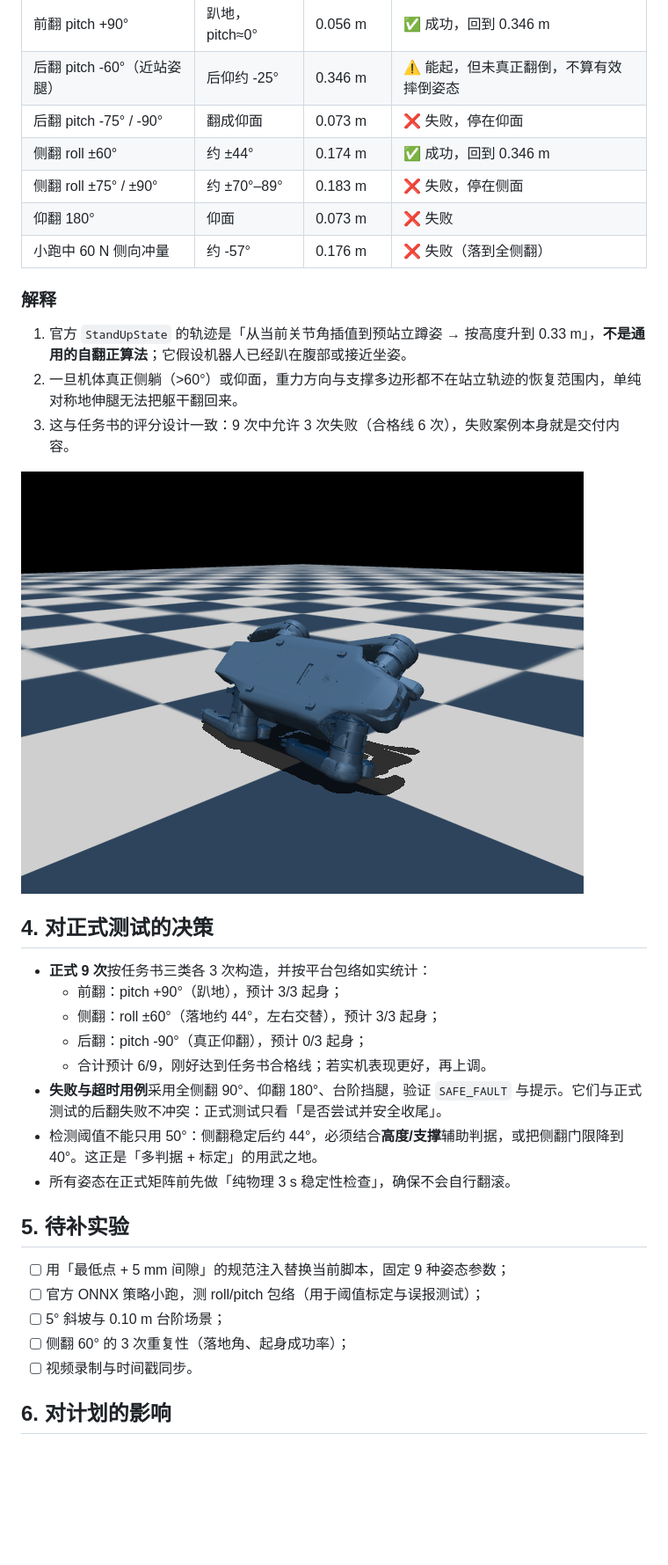
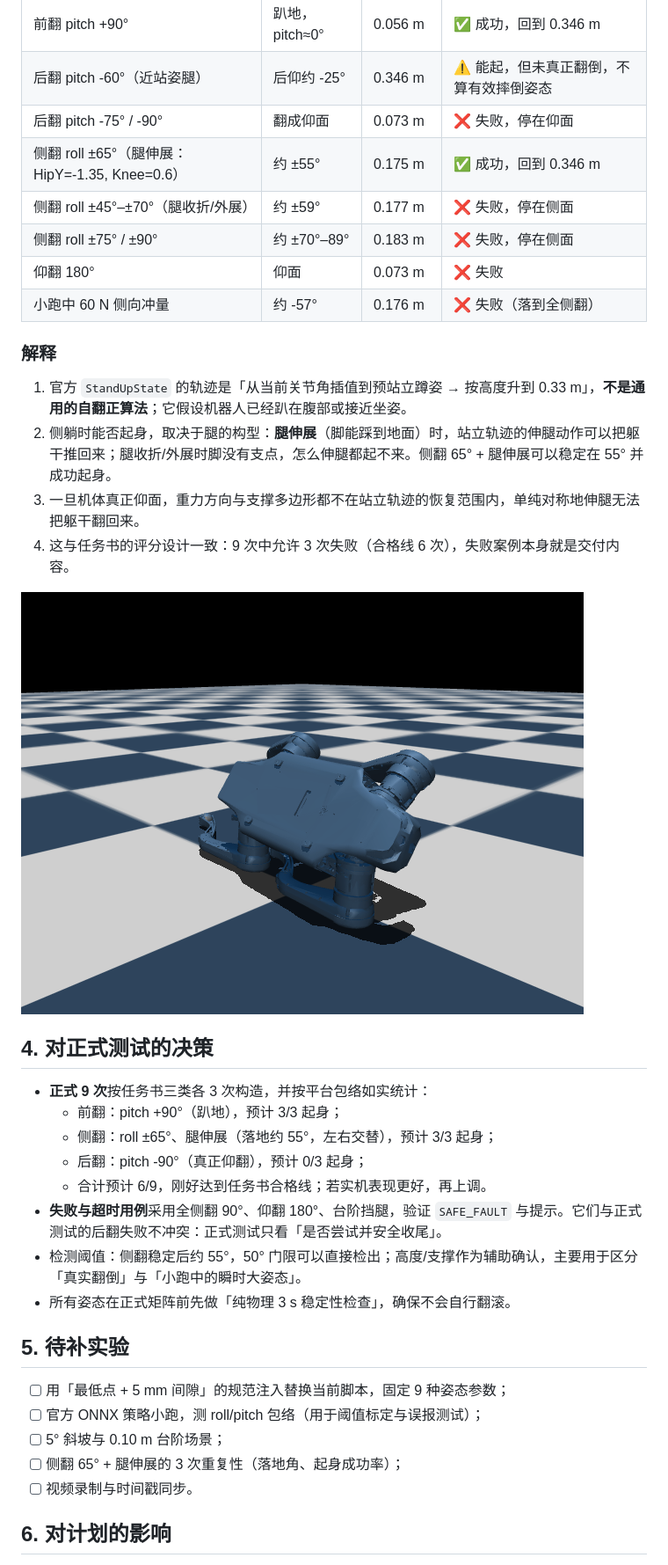
Before and after one commit to EthanTao/Ysc_Doggie, a Markdown page: docs/08-feasibility.md, the part around the change. Shown at 88% size. Rendered like a GitHub page; pictures changed too: docs/assets/side60_settled.png (deleted), docs/assets/side65_settled.png (added); blank space fills up the shorter version.

Commit message:
docs: narrow side-fall test to recoverable 65deg extended-leg pose

```diff
--- a/docs/08-feasibility.md
+++ b/docs/08-feasibility.md
@@ -34,7 +34,8 @@
 | 前翻 pitch +90° | 趴地，pitch≈0° | 0.056 m | ✅ 成功，回到 0.346 m |
 | 后翻 pitch -60°（近站姿腿） | 后仰约 -25° | 0.346 m | ⚠️ 能起，但未真正翻倒，不算有效摔倒姿态 |
 | 后翻 pitch -75° / -90° | 翻成仰面 | 0.073 m | ❌ 失败，停在仰面 |
-| 侧翻 roll ±60° | 约 ±44° | 0.174 m | ✅ 成功，回到 0.346 m |
+| 侧翻 roll ±65°（腿伸展：HipY=-1.35, Knee=0.6） | 约 ±55° | 0.175 m | ✅ 成功，回到 0.346 m |
+| 侧翻 roll ±45°–±70°（腿收折/外展） | 约 ±59° | 0.177 m | ❌ 失败，停在侧面 |
 | 侧翻 roll ±75° / ±90° | 约 ±70°–89° | 0.183 m | ❌ 失败，停在侧面 |
 | 仰翻 180° | 仰面 | 0.073 m | ❌ 失败 |
 | 小跑中 60 N 侧向冲量 | 约 -57° | 0.176 m | ❌ 失败（落到全侧翻） |
@@ -42,20 +43,21 @@
 ### 解释
 
 1. 官方 `StandUpState` 的轨迹是「从当前关节角插值到预站立蹲姿 → 按高度升到 0.33 m」，**不是通用的自翻正算法**；它假设机器人已经趴在腹部或接近坐姿。
-2. 一旦机体真正侧躺（>60°）或仰面，重力方向与支撑多边形都不在站立轨迹的恢复范围内，单纯对称地伸腿无法把躯干翻回来。
-3. 这与任务书的评分设计一致：9 次中允许 3 次失败（合格线 6 次），失败案例本身就是交付内容。
+2. 侧躺时能否起身，取决于腿的构型：**腿伸展**（脚能踩到地面）时，站立轨迹的伸腿动作可以把躯干推回来；腿收折/外展时脚没有支点，怎么伸腿都起不来。侧翻 65° + 腿伸展可以稳定在 55° 并成功起身。
+3. 一旦机体真正仰面，重力方向与支撑多边形都不在站立轨迹的恢复范围内，单纯对称地伸腿无法把躯干翻回来。
+4. 这与任务书的评分设计一致：9 次中允许 3 次失败（合格线 6 次），失败案例本身就是交付内容。
 
-![侧翻约 44° 的稳定姿态（可起身）](assets/side60_settled.png)
+![侧翻约 55° 的稳定姿态（腿伸展，可起身）](assets/side65_settled.png)
 
 ## 4. 对正式测试的决策
 
 - **正式 9 次**按任务书三类各 3 次构造，并按平台包络如实统计：
   - 前翻：pitch +90°（趴地），预计 3/3 起身；
-  - 侧翻：roll ±60°（落地约 44°，左右交替），预计 3/3 起身；
+  - 侧翻：roll ±65°、腿伸展（落地约 55°，左右交替），预计 3/3 起身；
   - 后翻：pitch -90°（真正仰翻），预计 0/3 起身；
   - 合计预计 6/9，刚好达到任务书合格线；若实机表现更好，再上调。
 - **失败与超时用例**采用全侧翻 90°、仰翻 180°、台阶挡腿，验证 `SAFE_FAULT` 与提示。它们与正式测试的后翻失败不冲突：正式测试只看「是否尝试并安全收尾」。
-- 检测阈值不能只用 50°：侧翻稳定后约 44°，必须结合**高度/支撑**辅助判据，或把侧翻门限降到 40°。这正是「多判据 + 标定」的用武之地。
+- 检测阈值：侧翻稳定后约 55°，50° 门限可以直接检出；高度/支撑作为辅助确认，主要用于区分「真实翻倒」与「小跑中的瞬时大姿态」。
 - 所有姿态在正式矩阵前先做「纯物理 3 s 稳定性检查」，确保不会自行翻滚。
 
 ## 5. 待补实验
@@ -63,7 +65,7 @@
 - [ ] 用「最低点 + 5 mm 间隙」的规范注入替换当前脚本，固定 9 种姿态参数；
 - [ ] 官方 ONNX 策略小跑，测 roll/pitch 包络（用于阈值标定与误报测试）；
 - [ ] 5° 斜坡与 0.10 m 台阶场景；
-- [ ] 侧翻 60° 的 3 次重复性（落地角、起身成功率）；
+- [ ] 侧翻 65° + 腿伸展的 3 次重复性（落地角、起身成功率）；
 - [ ] 视频录制与时间戳同步。
 
 ## 6. 对计划的影响
```
Also changed, not shown: docs/01-plan.md (+3 -3 lines).
